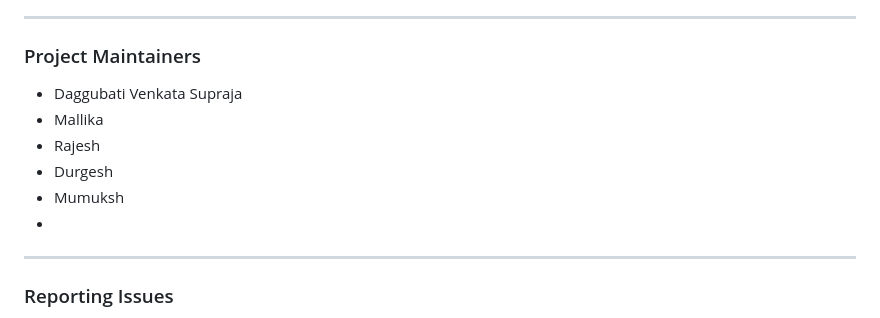
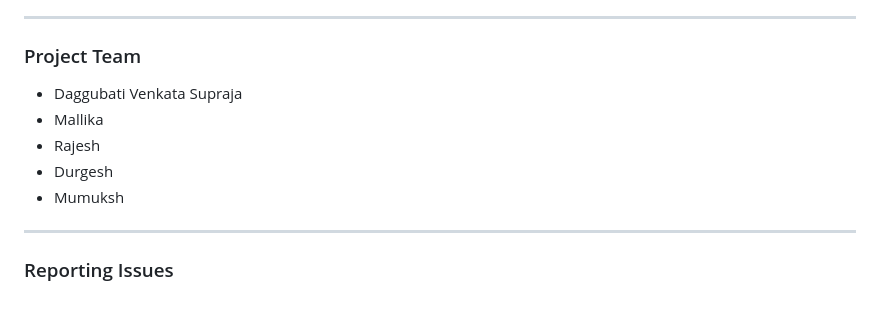
Before and after one commit to suprajadaggubati/SmartHealth_Infosys, a Markdown page: README.md, the part around the change. Rendered like a GitHub page.

```diff
--- a/README.md
+++ b/README.md
@@ -775,14 +775,14 @@ tail -f logs/app.log
 - **Email:** y22cs029@rvrjc.ac.in
 
 ---
-### Project Maintainers
+### Project Team
 
 - Daggubati Venkata Supraja
 - Mallika
 - Rajesh
 - Durgesh
 - Mumuksh
--
+
 ---
 
 ### Reporting Issues
```
